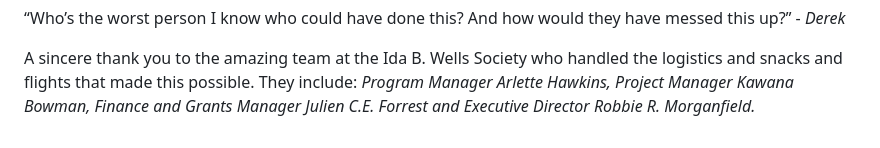
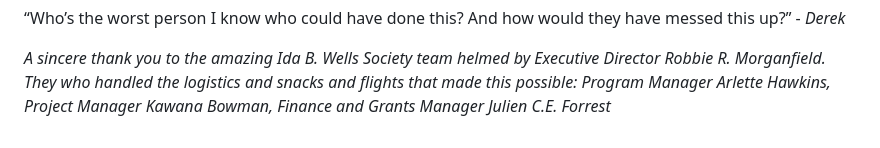
Before and after one commit to laylaayanna/IBWS-data-institute-25, a Markdown page: README.md, the part around the change printed below. Drawn GitHub-style.

```diff
--- a/README.md
+++ b/README.md
@@ -84,5 +84,5 @@ This is a collection and recollection of all the 14 members of the 2025 class of
 <p class="kicker">“Who’s the worst person I know who could have done this? And how would they have messed this up?” - <i>Derek</i></p>
 
-<p>A sincere thank you to the amazing team at the Ida B. Wells Society who handled the logistics and snacks and flights that made this possible. They include: <i>Program Manager Arlette Hawkins, Project Manager Kawana Bowman, Finance and Grants Manager Julien C.E. Forrest and Executive Director Robbie R. Morganfield.</i></p>
+<p><i>A sincere thank you to the amazing Ida B. Wells Society team helmed by Executive Director Robbie R. Morganfield. They who handled the logistics and snacks and flights that made this possible: Program Manager Arlette Hawkins, Project Manager Kawana Bowman, Finance and Grants Manager Julien C.E. Forrest</i></p>
 
 <!--This code was written by Ben Brasch doing his best while recovering from a Mary Mac's four-piece.-->
```
Also changed, not shown: other parts of README.md (+1 -1 lines).
